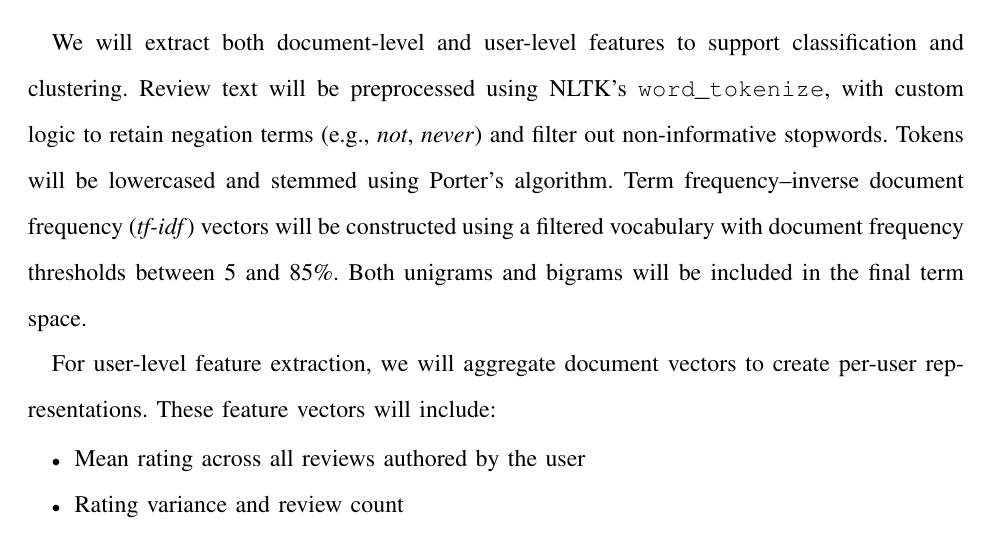
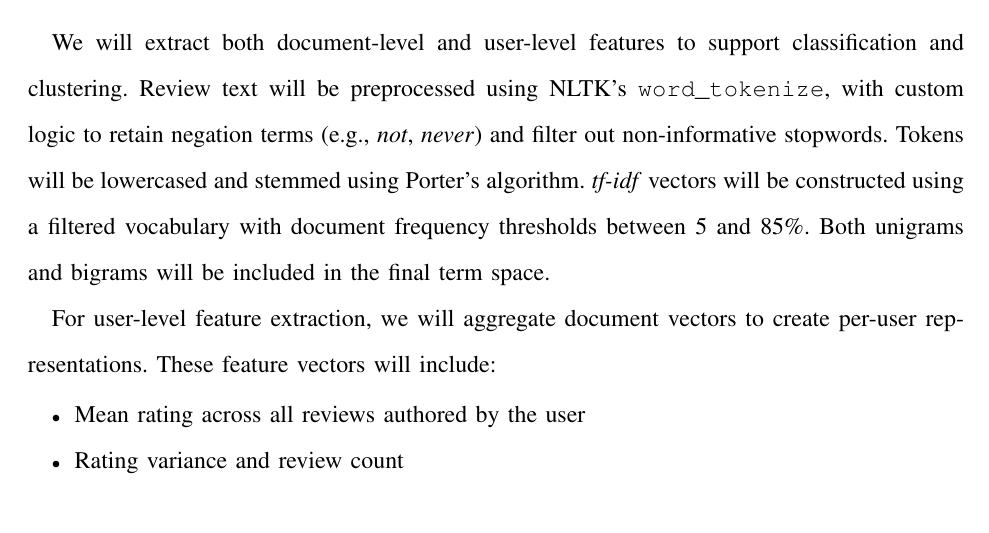
Before and after one commit to mdb42/goodreads, a LaTeX paper (reports/report_1/Report_1.tex, which reads reports/report_1/sections/methods.tex): part of page 6 of 8, cut so that both start at the same text. Compiled offline with pdfLaTeX.

Commit message:
Methods cleanup
- Removed the expanded form of tf-idf that appeared in methods, as this already appeared earlier in the document in the background section.

```diff
--- a/reports/report_1/sections/methods.tex
+++ b/reports/report_1/sections/methods.tex
@@ -4,7 +4,7 @@ This project will use the UCSD Book Graph dataset, which includes over 2.3 milli
 To support scalable document processing and analysis, we will adapt an existing modular indexing framework built for information retrieval tasks. Index construction will be performed using either the \texttt{StandardIndex} or \texttt{ParallelIndex} class, selected dynamically based on dataset size and available system resources. These indexers tokenize, stem, and filter review text, storing normalized term frequencies per document. Multiprocessing support will enable distributed indexing when appropriate, with fallback to sequential processing if necessary.
 
 \subsection{Feature Extraction}
-We will extract both document-level and user-level features to support classification and clustering. Review text will be preprocessed using NLTK’s \texttt{word\_tokenize}, with custom logic to retain negation terms (e.g., \textit{not}, \textit{never}) and filter out non-informative stopwords. Tokens will be lowercased and stemmed using Porter’s algorithm. Term frequency–inverse document frequency (\textit{tf-idf}) vectors will be constructed using a filtered vocabulary with document frequency thresholds between 5 and 85\%. Both unigrams and bigrams will be included in the final term space.
+We will extract both document-level and user-level features to support classification and clustering. Review text will be preprocessed using NLTK’s \texttt{word\_tokenize}, with custom logic to retain negation terms (e.g., \textit{not}, \textit{never}) and filter out non-informative stopwords. Tokens will be lowercased and stemmed using Porter’s algorithm. \textit{tf-idf} vectors will be constructed using a filtered vocabulary with document frequency thresholds between 5 and 85\%. Both unigrams and bigrams will be included in the final term space.
 
 For user-level feature extraction, we will aggregate document vectors to create per-user representations. These feature vectors will include:
 \begin{itemize}
```
